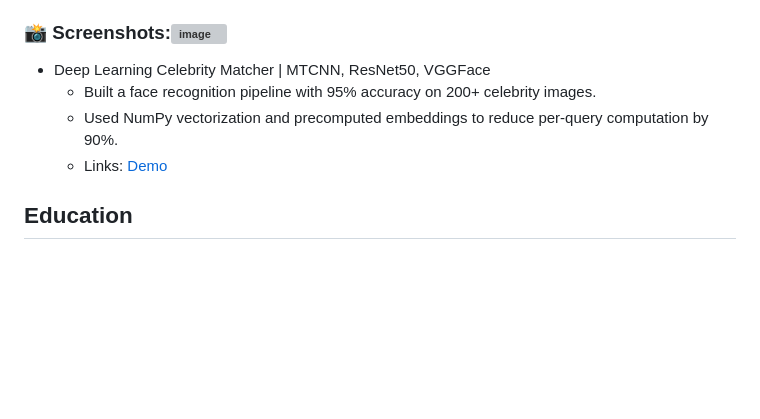
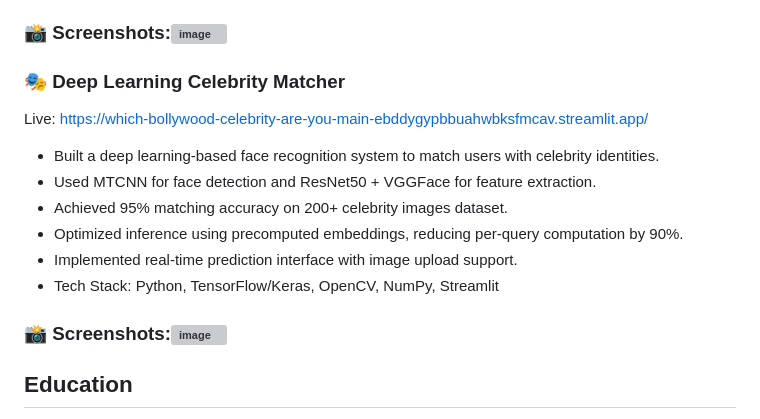
Before and after one commit to Hari99-ai/Hari99-ai, a Markdown page: README.md, the part around the change. Rendered like a GitHub page; blank space fills up the shorter version; grey boxes are pictures that could not be loaded.

```diff
--- a/README.md
+++ b/README.md
@@ -89,10 +89,16 @@ Live: https://a7cqsrez2gm3w8rrbnwjhc.streamlit.app/
 ### 📸 Screenshots:<img width="1696" height="774" alt="image" src="https://github.com/user-attachments/assets/962b5939-a05e-4c2f-841d-b3e6ccd15f8b" />
 
 
-- Deep Learning Celebrity Matcher | MTCNN, ResNet50, VGGFace
-  - Built a face recognition pipeline with 95% accuracy on 200+ celebrity images.
-  - Used NumPy vectorization and precomputed embeddings to reduce per-query computation by 90%.
-  - Links: [Demo](https://which-bollywood-celebrity-are-you-main-ebddygypbbuahwbksfmcav.streamlit.app/)
+### 🎭 Deep Learning Celebrity Matcher
+Live: https://which-bollywood-celebrity-are-you-main-ebddygypbbuahwbksfmcav.streamlit.app/
+- Built a deep learning-based face recognition system to match users with celebrity identities.
+- Used MTCNN for face detection and ResNet50 + VGGFace for feature extraction.
+- Achieved 95% matching accuracy on 200+ celebrity images dataset.
+- Optimized inference using precomputed embeddings, reducing per-query computation by 90%.
+- Implemented real-time prediction interface with image upload support.
+- Tech Stack: Python, TensorFlow/Keras, OpenCV, NumPy, Streamlit
+### 📸 Screenshots:<img width="1696" height="774" alt="image" src="https://github.com/user-attachments/assets/ef5132ca-f445-4dbf-b1ea-d36000b4309d" />
+
 
 ## Education
 
```
